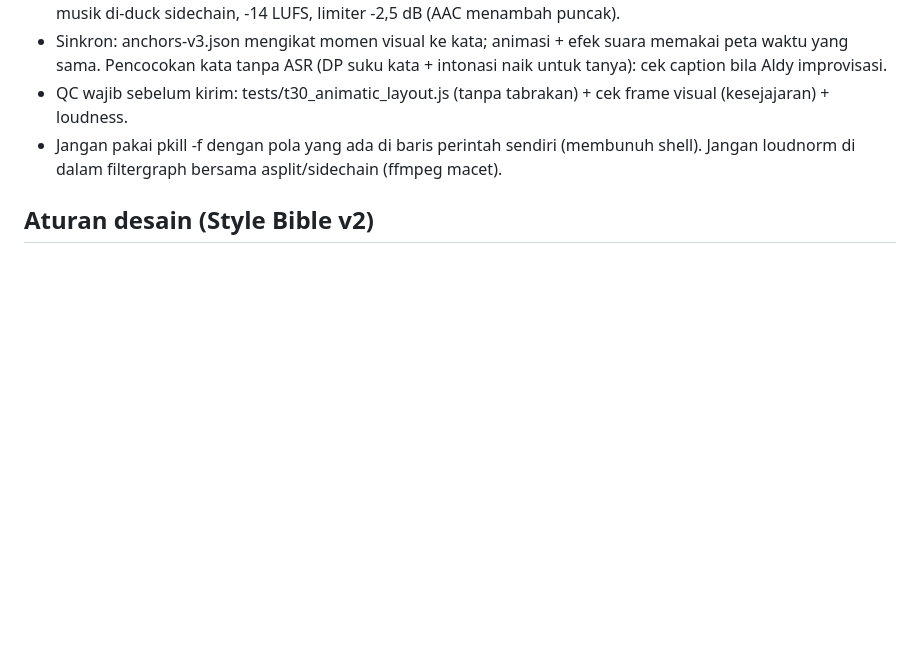
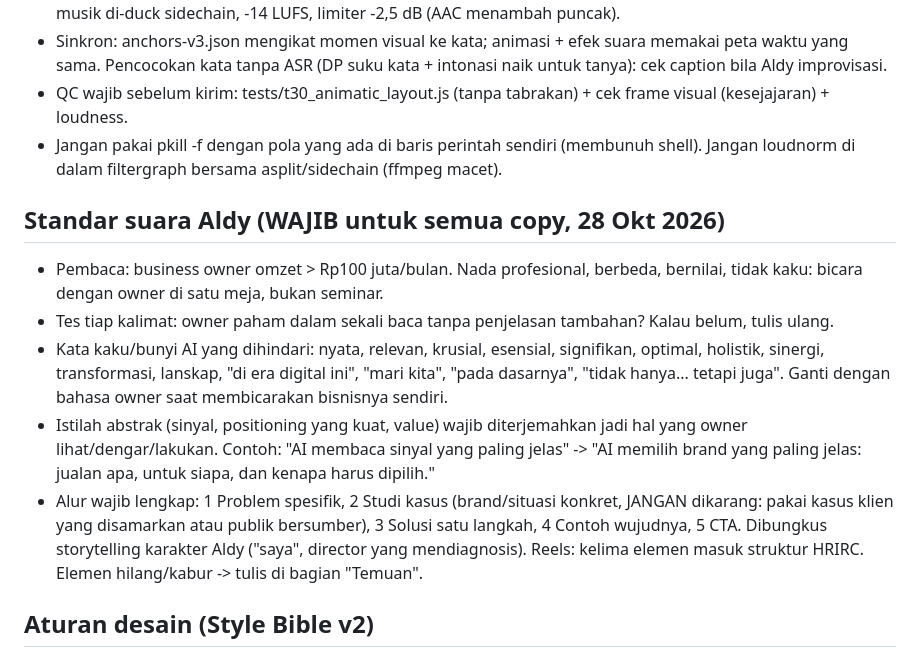
Before and after one commit to aldysyahreza/PersonalBranding, a Markdown page: content-studio/CLAUDE.md, the part around the change. GitHub-like rendering; blank space fills up the shorter version.

Commit message:
CLAUDE.md: standar suara Aldy untuk semua copy
Co-Authored-By: Claude Opus 5.5 <noreply@anthropic.com>
Claude-Session: https://claude.ai/code/session_01G2ntmgdkfj45iCLNV9Btc7

```diff
--- a/content-studio/CLAUDE.md
+++ b/content-studio/CLAUDE.md
@@ -45,6 +45,13 @@ Dasbor web satu file (`content-studio.html`, vanilla JS, tanpa build) untuk memb
 - QC wajib sebelum kirim: tests/t30_animatic_layout.js (tanpa tabrakan) + cek frame visual (kesejajaran) + loudness.
 - Jangan pakai pkill -f dengan pola yang ada di baris perintah sendiri (membunuh shell). Jangan loudnorm di dalam filtergraph bersama asplit/sidechain (ffmpeg macet).
 
+## Standar suara Aldy (WAJIB untuk semua copy, 28 Okt 2026)
+- Pembaca: business owner omzet > Rp100 juta/bulan. Nada profesional, berbeda, bernilai, tidak kaku: bicara dengan owner di satu meja, bukan seminar.
+- Tes tiap kalimat: owner paham dalam sekali baca tanpa penjelasan tambahan? Kalau belum, tulis ulang.
+- Kata kaku/bunyi AI yang dihindari: nyata, relevan, krusial, esensial, signifikan, optimal, holistik, sinergi, transformasi, lanskap, "di era digital ini", "mari kita", "pada dasarnya", "tidak hanya... tetapi juga". Ganti dengan bahasa owner saat membicarakan bisnisnya sendiri.
+- Istilah abstrak (sinyal, positioning yang kuat, value) wajib diterjemahkan jadi hal yang owner lihat/dengar/lakukan. Contoh: "AI membaca sinyal yang paling jelas" -> "AI memilih brand yang paling jelas: jualan apa, untuk siapa, dan kenapa harus dipilih."
+- Alur wajib lengkap: 1 Problem spesifik, 2 Studi kasus (brand/situasi konkret, JANGAN dikarang: pakai kasus klien yang disamarkan atau publik bersumber), 3 Solusi satu langkah, 4 Contoh wujudnya, 5 CTA. Dibungkus storytelling karakter Aldy ("saya", director yang mendiagnosis). Reels: kelima elemen masuk struktur HRIRC. Elemen hilang/kabur -> tulis di bagian "Temuan".
+
 ## Aturan desain (Style Bible v2)
 - Palet: Ink #0F0E0C, Paper #FBF8F3, Terakota #B84A2E, Amber #C8944A, Warm Gray #6B6560. Dominan per carousel: terakota atau amber.
 - Ritme latar: hero (terakota/amber) hanya cover, slide 6, slide 8. Slide 2-5 paper. Ink hanya slide 7.
```
